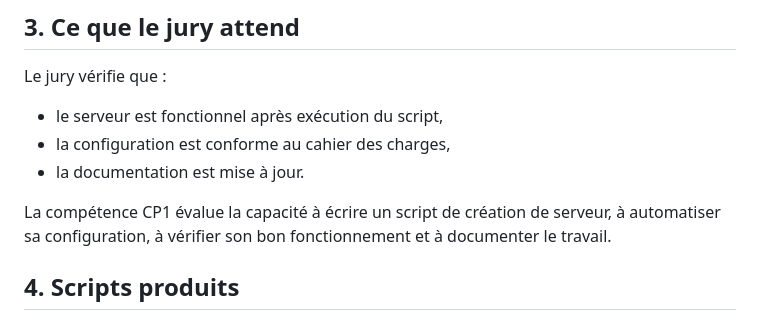
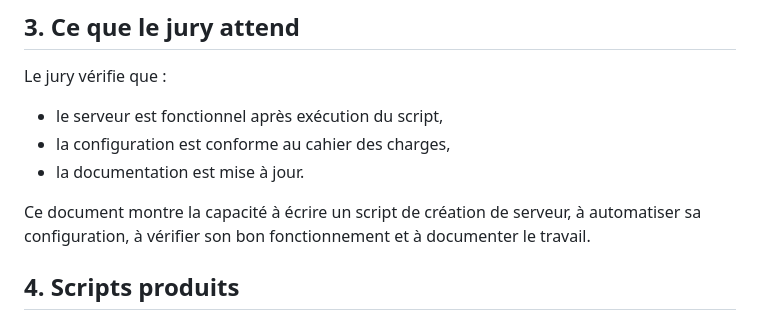
Before and after one commit to frederickmeyapiiii/Facturation_PME, a Markdown page: docs/Automatisation_Creation_Serveurs_Assistant_Saas.md, the part around the change. Rendered like a GitHub page.

Commit message:
docs: neutraliser la formulation prof spécifique dans l’automatisation

```diff
--- a/docs/Automatisation_Creation_Serveurs_Assistant_Saas.md
+++ b/docs/Automatisation_Creation_Serveurs_Assistant_Saas.md
@@ -19,7 +19,7 @@ Le jury vérifie que :
 - la configuration est conforme au cahier des charges,
 - la documentation est mise à jour.
 
-La compétence CP1 évalue la capacité à écrire un script de création de serveur, à automatiser sa configuration, à vérifier son bon fonctionnement et à documenter le travail.
+Ce document montre la capacité à écrire un script de création de serveur, à automatiser sa configuration, à vérifier son bon fonctionnement et à documenter le travail.
 
 ## 4. Scripts produits
 
```
